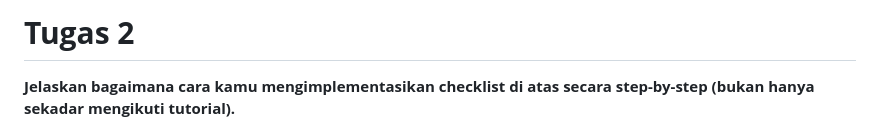
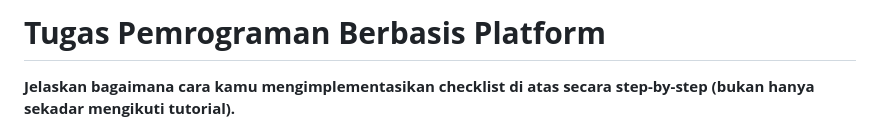
Before and after one commit to thirza258/inventory-pesawat, a Markdown page: README.md, the part around the change. Drawn GitHub-style.

Commit message:
Update README.md
minor refactor

```diff
--- a/README.md
+++ b/README.md
@@ -1,4 +1,4 @@
-# **Tugas 2**
+# **Tugas Pemrograman Berbasis Platform**
 
 **Jelaskan bagaimana cara kamu mengimplementasikan checklist di atas secara step-by-step (bukan hanya sekadar mengikuti tutorial).**
 
```
